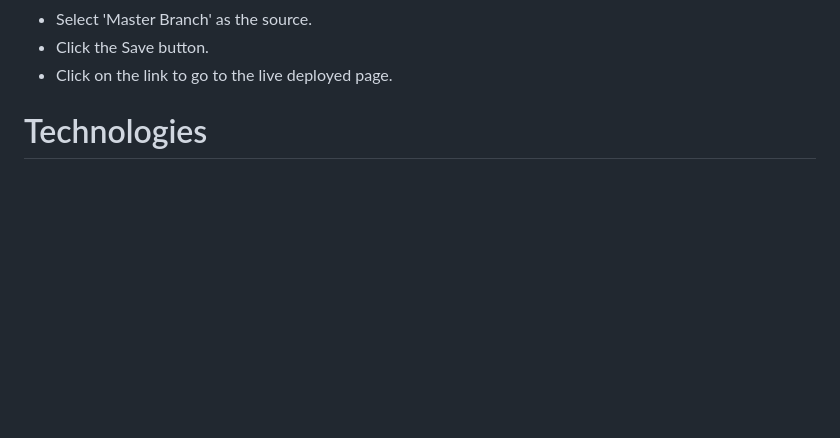
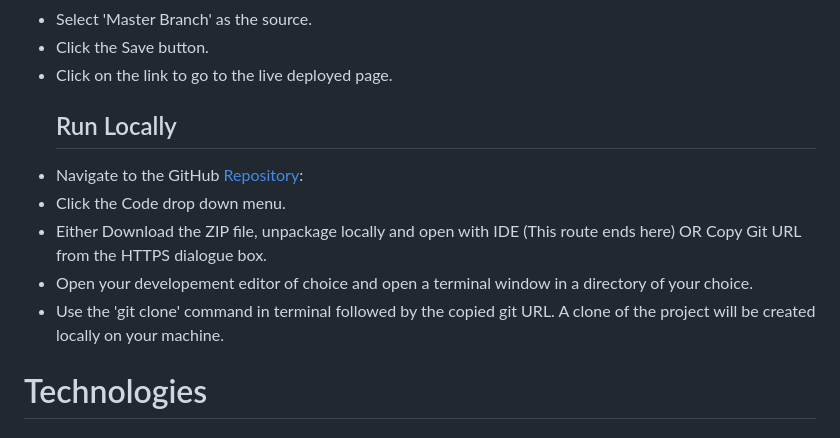
Before and after one commit to LittleCanOpener/EF-Core-NTV, a Markdown page: README.md, the part around the change. GitHub-like rendering; blank space fills up the shorter version.

```diff
--- a/README.md
+++ b/README.md
@@ -30,6 +30,24 @@
     <li>
         Click on the link to go to the live deployed page.
     </li>
+</ul>
+<ul><h2>Run Locally</h2>
+<li>
+  Navigate to the GitHub <a href="https://github.com/LittleCanOpener/EF-Core-NTV/tree/main" target="_blank">Repository</a>:
+</li>
+<li>
+  Click the Code drop down menu.
+</li>
+<li>
+  Either Download the ZIP file, unpackage locally and open with IDE (This route ends here) OR Copy Git URL from the HTTPS dialogue box.
+</li>
+<li>
+  Open your developement editor of choice and open a terminal window in a directory of your choice.
+</li>
+<li>
+  Use the 'git clone' command in terminal followed by the copied git URL.
+A clone of the project will be created locally on your machine.
+</li>
 </ul>
 <h1>Technologies</h1>
 <ol>
```
